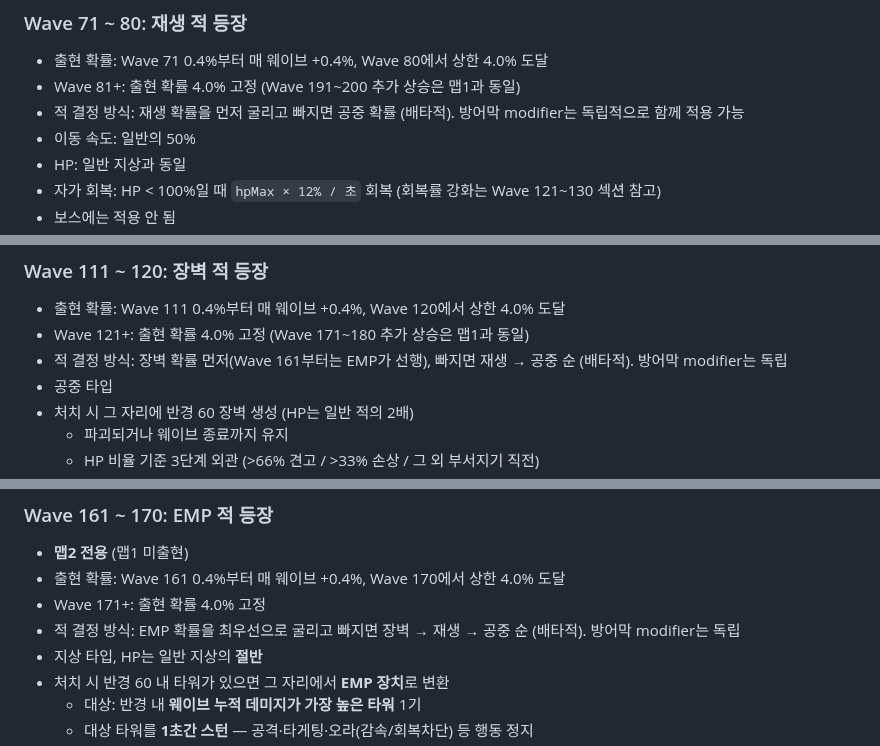
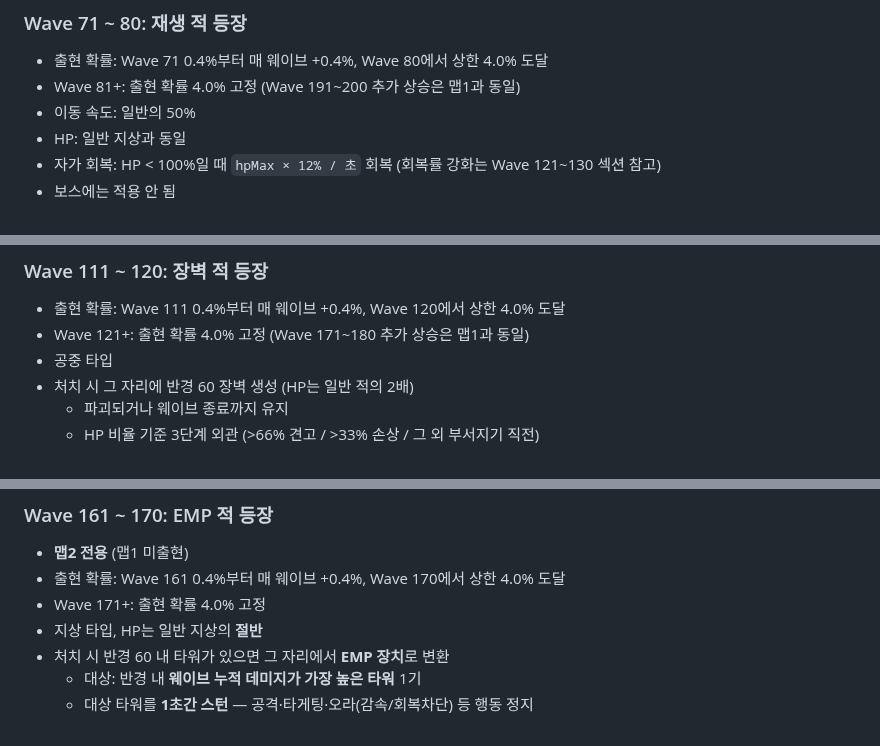
Before and after one commit to powerfulh/first-mobile-game, a Markdown page: docs/waves/m2.md, 3 parts joined by grey strips. Rendered like a GitHub page.

Commit message:
웨이브 문서에서 적 결정 방식(롤 순서) 서술 삭제
Co-Authored-By: Claude Fable 5 <noreply@anthropic.com>

```diff
--- a/docs/waves/m2.md
+++ b/docs/waves/m2.md
@@ -55,7 +55,6 @@
 ### Wave 71 ~ 80: 재생 적 등장
 - 출현 확률: Wave 71 0.4%부터 매 웨이브 +0.4%, Wave 80에서 상한 4.0% 도달
 - Wave 81+: 출현 확률 4.0% 고정 (Wave 191~200 추가 상승은 맵1과 동일)
-- 적 결정 방식: 재생 확률을 먼저 굴리고 빠지면 공중 확률 (배타적). 방어막 modifier는 독립적으로 함께 적용 가능
 - 이동 속도: 일반의 50%
 - HP: 일반 지상과 동일
 - 자가 회복: HP < 100%일 때 `hpMax × 12% / 초` 회복 (회복률 강화는 Wave 121~130 섹션 참고)
@@ -84,7 +83,6 @@
 ### Wave 111 ~ 120: 장벽 적 등장
 - 출현 확률: Wave 111 0.4%부터 매 웨이브 +0.4%, Wave 120에서 상한 4.0% 도달
 - Wave 121+: 출현 확률 4.0% 고정 (Wave 171~180 추가 상승은 맵1과 동일)
-- 적 결정 방식: 장벽 확률 먼저(Wave 161부터는 EMP가 선행), 빠지면 재생 → 공중 순 (배타적). 방어막 modifier는 독립
 - 공중 타입
 - 처치 시 그 자리에 반경 60 장벽 생성 (HP는 일반 적의 2배)
   - 파괴되거나 웨이브 종료까지 유지
@@ -109,7 +107,6 @@
 - **맵2 전용** (맵1 미출현)
 - 출현 확률: Wave 161 0.4%부터 매 웨이브 +0.4%, Wave 170에서 상한 4.0% 도달
 - Wave 171+: 출현 확률 4.0% 고정
-- 적 결정 방식: EMP 확률을 최우선으로 굴리고 빠지면 장벽 → 재생 → 공중 순 (배타적). 방어막 modifier는 독립
 - 지상 타입, HP는 일반 지상의 **절반**
 - 처치 시 반경 60 내 타워가 있으면 그 자리에서 **EMP 장치**로 변환
   - 대상: 반경 내 **웨이브 누적 데미지가 가장 높은 타워** 1기
```
Also changed, not shown: docs/waves/m1.md (+0 -2 lines).
